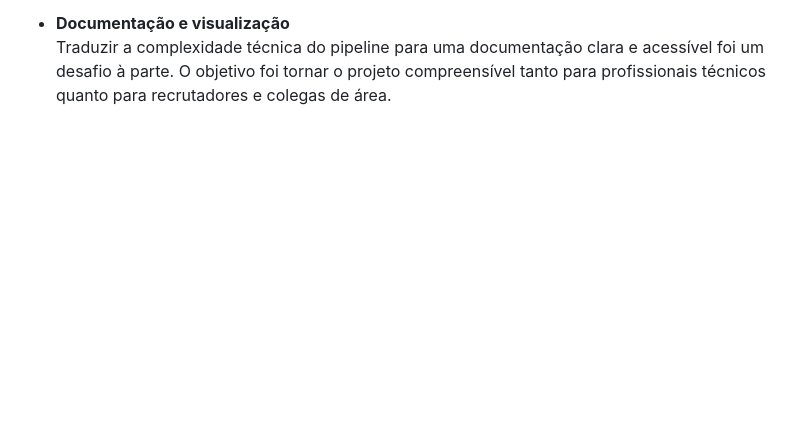
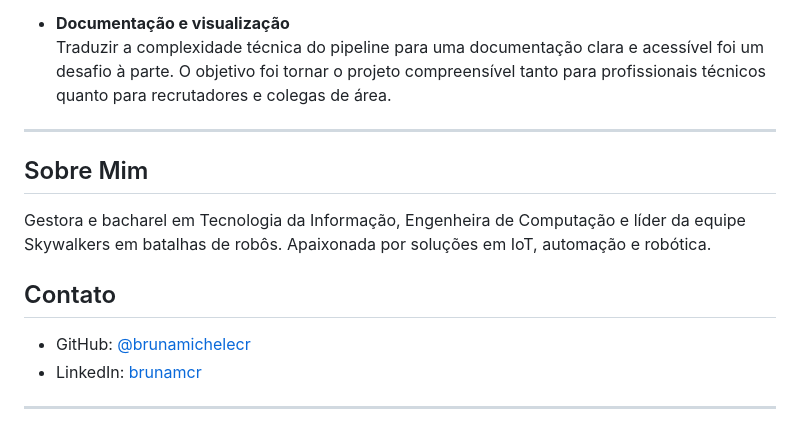
Before and after one commit to brunamichelecr/genome-data-pipeline, a Markdown page: README.md, the part around one of its changes. Drawn GitHub-style; blank space fills up the shorter version.

Commit message:
Update README with personal info and contact links
Added personal information and contact details to the README.

```diff
--- a/README.md
+++ b/README.md
@@ -235,3 +235,16 @@ Durante o desenvolvimento do projeto **Genome Data Pipeline**, diversos desafios
 
 - **Documentação e visualização**
   Traduzir a complexidade técnica do pipeline para uma documentação clara e acessível foi um desafio à parte. O objetivo foi tornar o projeto compreensível tanto para profissionais técnicos quanto para recrutadores e colegas de área.
+
+---
+
+## Sobre Mim
+
+Gestora e bacharel em Tecnologia da Informação, Engenheira de Computação e líder da equipe Skywalkers em batalhas de robôs. Apaixonada por soluções em IoT, automação e robótica.
+
+## Contato
+
+- GitHub: [@brunamichelecr](https://github.com/brunamichelecr)
+- LinkedIn: [brunamcr](https://www.linkedin.com/in/brunamcr)
+
+---
```
Also changed, not shown: other parts of README.md (+1 -1 lines).
